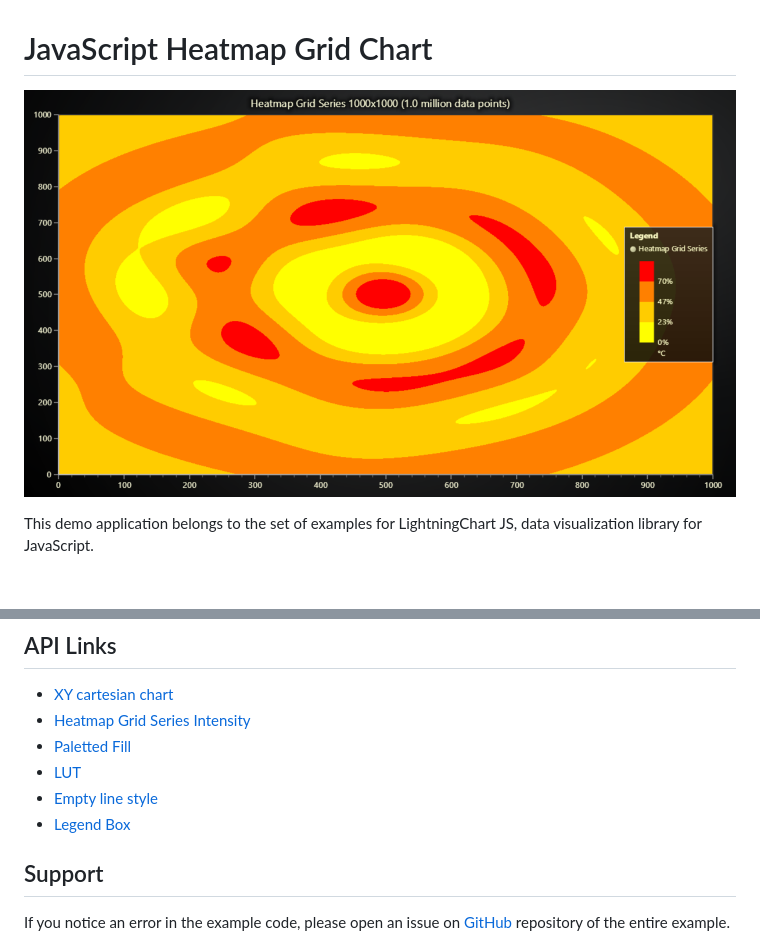
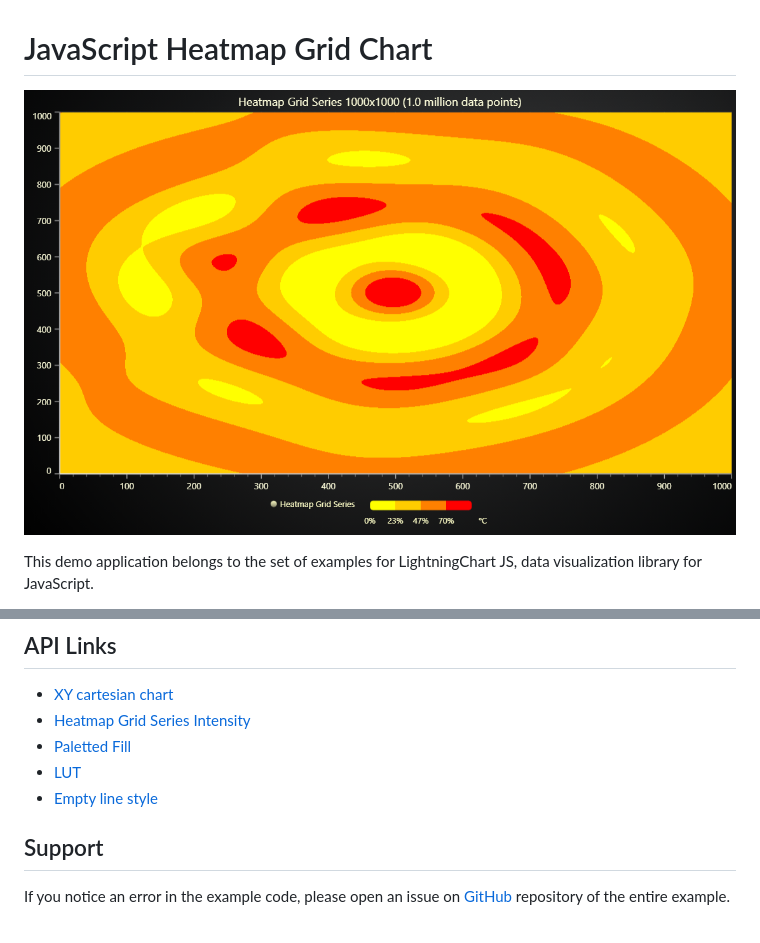
Before and after one commit to Lightning-Chart/lcjs-example-0800-heatmapgrid, a Markdown page: README.md, 2 parts joined by grey strips. Drawn GitHub-style; pictures changed too: heatmapGrid-darkGold.png; blank space fills up the shorter version.

```diff
--- a/README.md
+++ b/README.md
@@ -103,7 +103,6 @@ heatmap.invalidateIntensityValues({
 * [Paletted Fill]
 * [LUT]
 * [Empty line style]
-* [Legend Box]
 
 
 ## Support
```
Also changed, not shown: other parts of README.md (+5 -6 lines), heatmapGrid-cyberSpace.png, heatmapGrid-light.png, heatmapGrid-lightNature.png, heatmapGrid-turquoiseHexagon.png, 2 other files.
